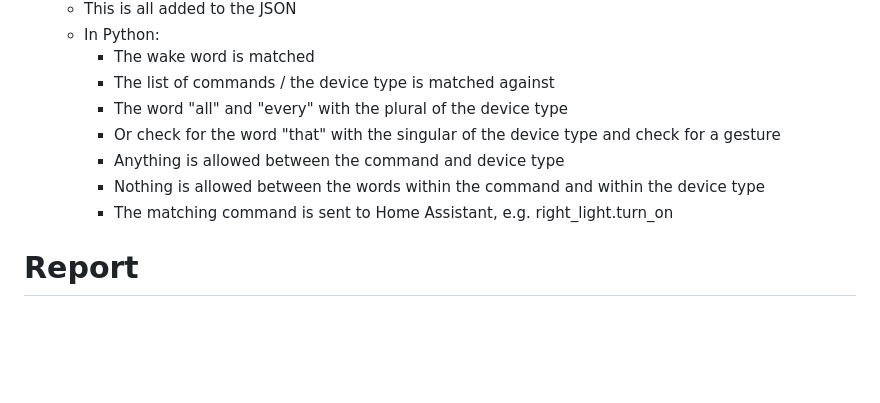
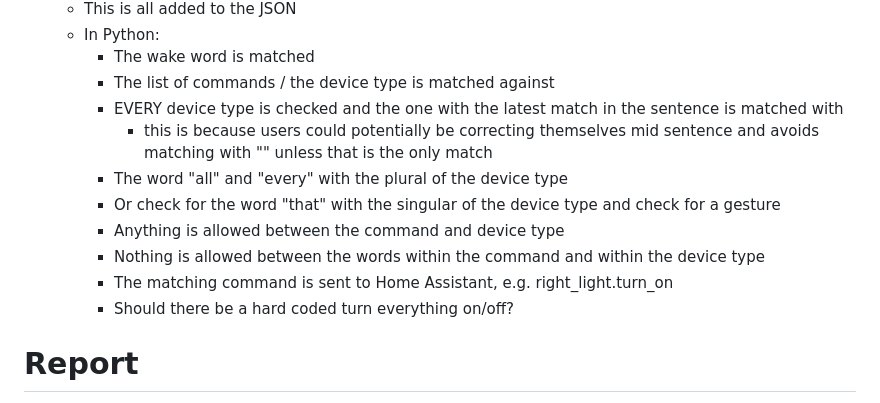
Before and after one commit to jakepalandri/ROSHome, a Markdown page: Notes.md, the part around the change. Drawn GitHub-style; blank space fills up the shorter version.

Commit message:
more notes on implementation

```diff
--- a/Notes.md
+++ b/Notes.md
@@ -279,11 +279,14 @@ https://reolink.com/blog/smart-home-frequent-issues/#4-automation-and-routine-fa
     - In Python:
         - The wake word is matched
         - The list of commands / the device type is matched against
+        - EVERY device type is checked and the one with the latest match in the sentence is matched with
+            - this is because users could potentially be correcting themselves mid sentence and avoids matching with "" unless that is the only match
         - The word "all" and "every" with the plural of the device type
         - Or check for the word "that" with the singular of the device type and check for a gesture
         - Anything is allowed between the command and device type
         - Nothing is allowed between the words within the command and within the device type
         - The matching command is sent to Home Assistant, e.g. right_light.turn_on
+        - Should there be a hard coded turn everything on/off?
 
 # Report
 - Abstract
```
